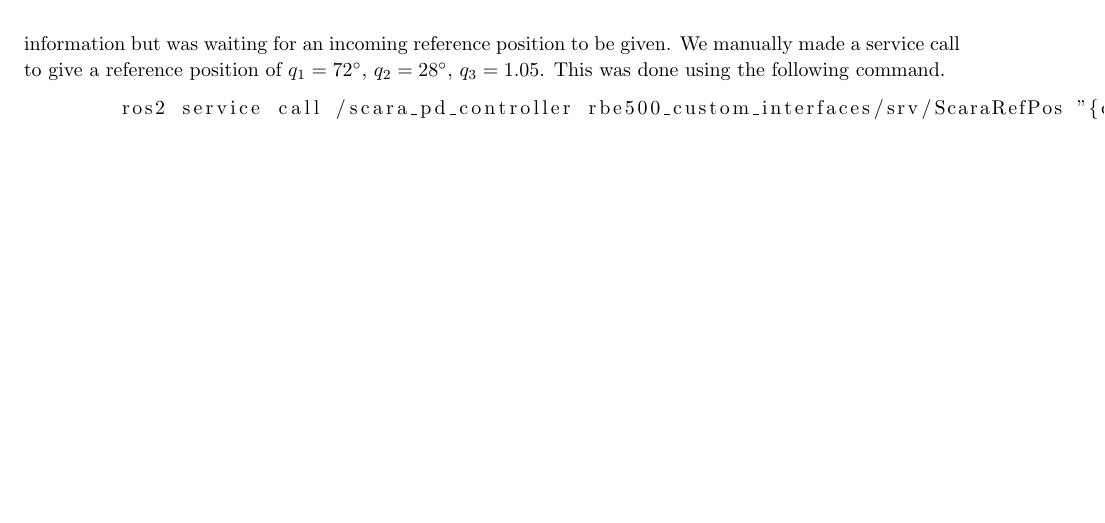
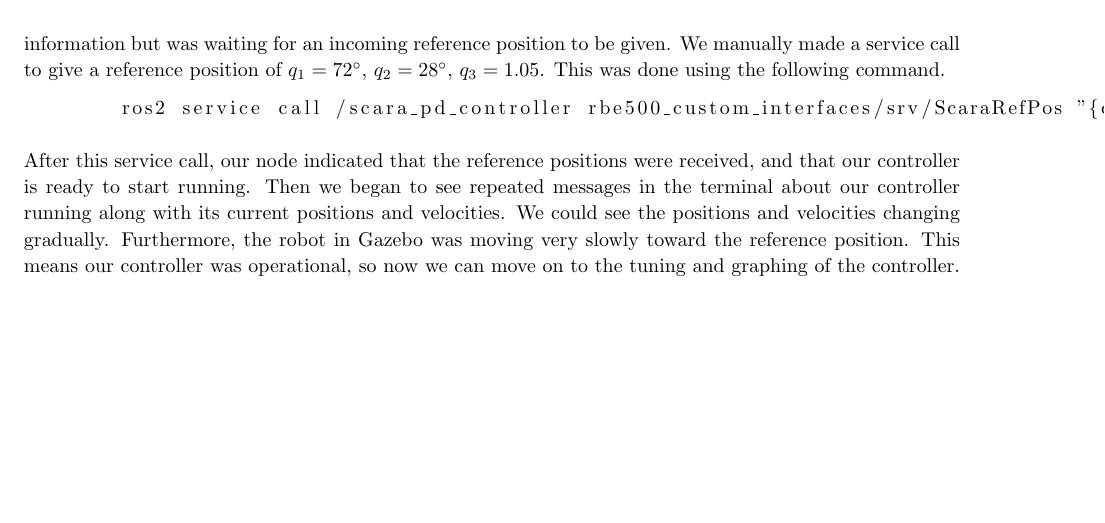
Before and after one commit to arjangupta/rbe500-group-project, a LaTeX document (part2/part2-report.tex): part of page 5 of 5, cut so that both start at the same text. Compiled offline with pdfLaTeX; a LaTeX package or settings file that is missing is left out.

Commit message:
Describe the rest of the testing in report, improve some print statements

```diff
--- a/part2/part2-report.tex
+++ b/part2/part2-report.tex
@@ -370,6 +370,14 @@
     \begin{lstlisting}
         ros2 service call /scara_pd_controller rbe500_custom_interfaces/srv/ScaraRefPos "{q1: 1.25664, q2: 0.488692, q3: 1.05}"
     \end{lstlisting}
+    \vspace{0.1in}
+    After this service call, our node indicated that the reference positions were
+    received, and that our controller is ready to start running. Then we began
+    to see repeated messages in the terminal about our controller running along
+    with its current positions and velocities. We could see the positions and
+    velocities changing gradually. Furthermore, the robot in Gazebo was moving
+    very slowly toward the reference position. This means our controller was
+    operational, so now we can move on to the tuning and graphing of the controller.
 \end{homeworkProblem}
 
 \end{document}
```
Also changed, not shown: part2/part2-report.pdf, 1 other file.
